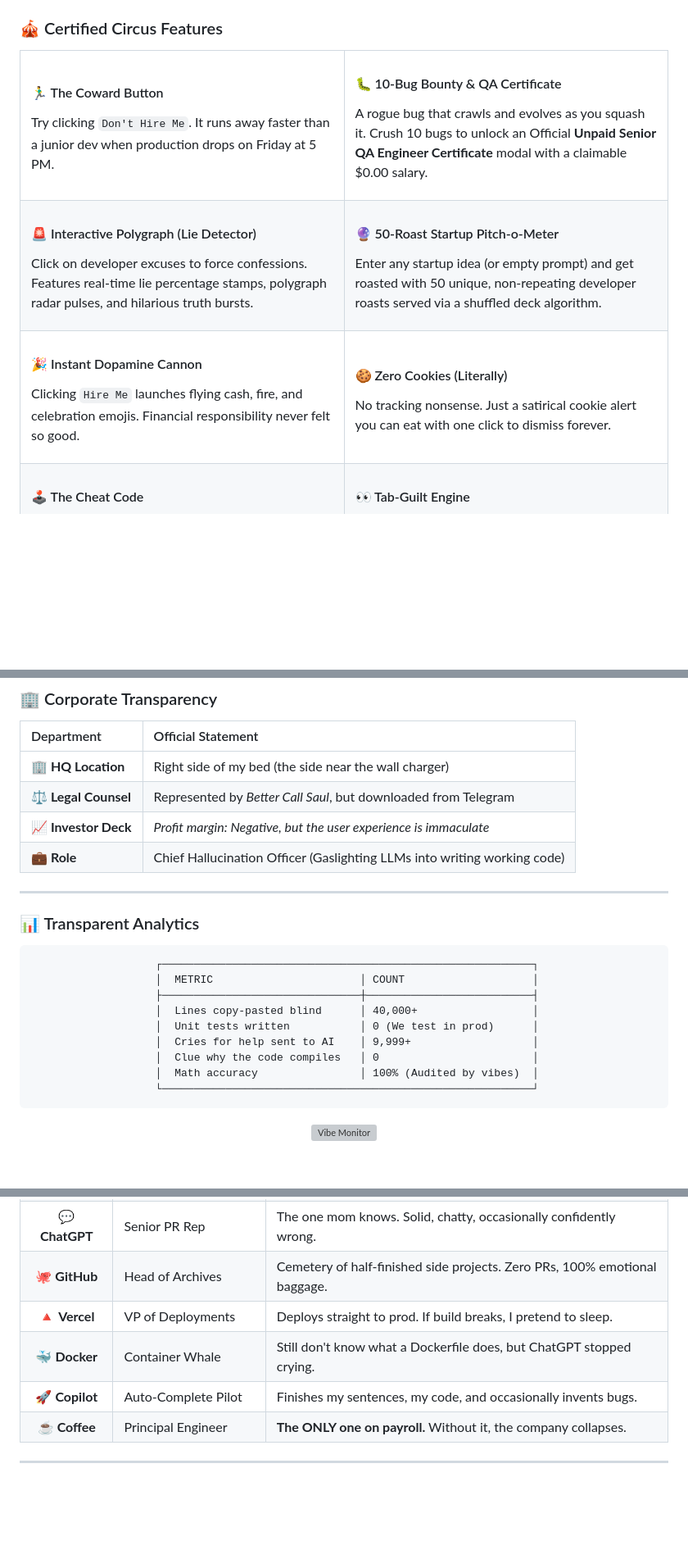
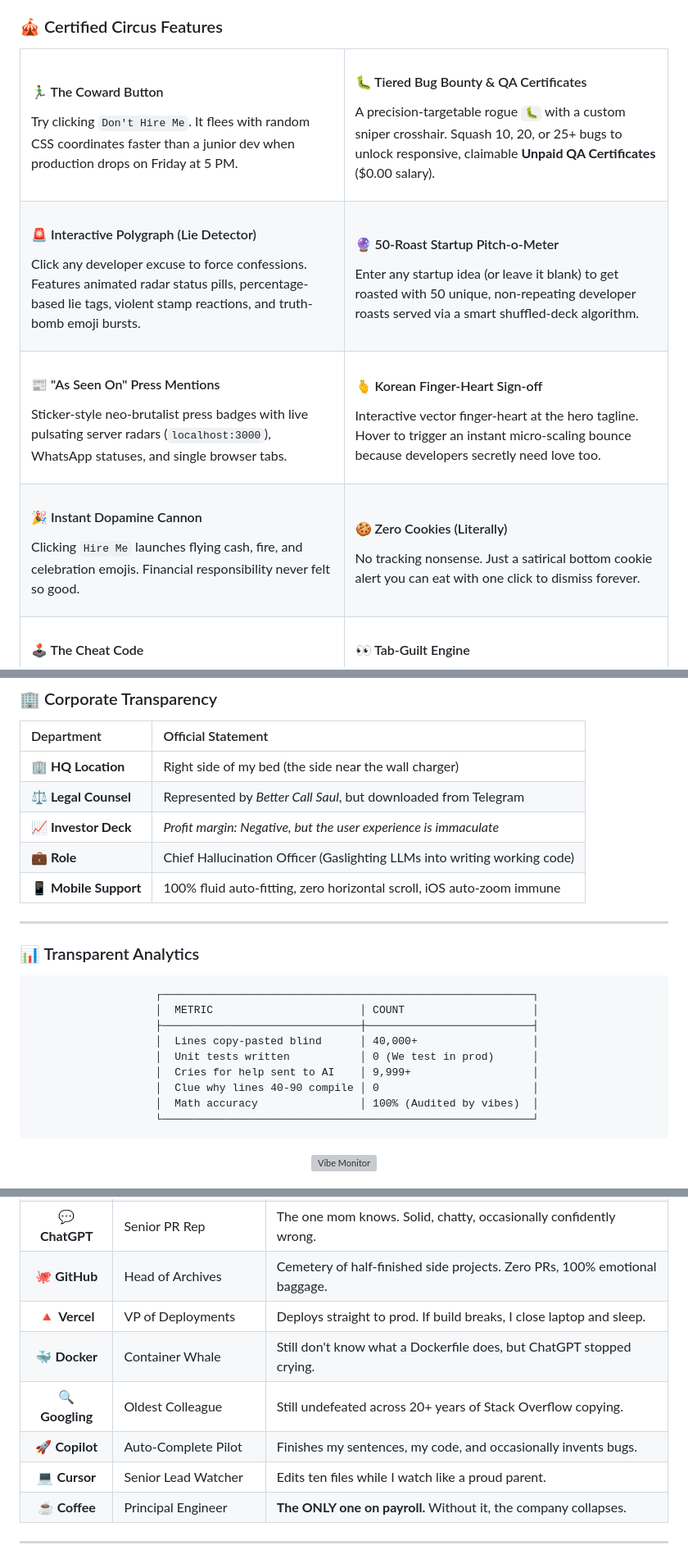
Before and after one commit to kaileyventures/YallahHabibi, a Markdown page: README.md, 3 parts joined by grey strips. Shown at 82% size. Rendered like a GitHub page; blank space fills up the shorter version; grey boxes are pictures that could not be loaded.

Commit message:
docs: update feature descriptions and stats in README

````diff
--- a/README.md
+++ b/README.md
@@ -73,21 +73,31 @@ YallahHabibi/
   <tr>
     <td width="50%">
       <h4>🏃‍♂️ The Coward Button</h4>
-      <p>Try clicking <code>Don't Hire Me</code>. It runs away faster than a junior dev when production drops on Friday at 5 PM.</p>
+      <p>Try clicking <code>Don't Hire Me</code>. It flees with random CSS coordinates faster than a junior dev when production drops on Friday at 5 PM.</p>
     </td>
     <td width="50%">
-      <h4>🐛 10-Bug Bounty & QA Certificate</h4>
-      <p>A rogue bug that crawls and evolves as you squash it. Crush 10 bugs to unlock an Official <b>Unpaid Senior QA Engineer Certificate</b> modal with a claimable $0.00 salary.</p>
+      <h4>🐛 Tiered Bug Bounty & QA Certificates</h4>
+      <p>A precision-targetable rogue <code>🐛</code> with a custom sniper crosshair. Squash 10, 20, or 25+ bugs to unlock responsive, claimable <b>Unpaid QA Certificates</b> ($0.00 salary).</p>
     </td>
   </tr>
   <tr>
     <td width="50%">
       <h4>🚨 Interactive Polygraph (Lie Detector)</h4>
-      <p>Click on developer excuses to force confessions. Features real-time lie percentage stamps, polygraph radar pulses, and hilarious truth bursts.</p>
+      <p>Click any developer excuse to force confessions. Features animated radar status pills, percentage-based lie tags, violent stamp reactions, and truth-bomb emoji bursts.</p>
     </td>
     <td width="50%">
       <h4>🔮 50-Roast Startup Pitch-o-Meter</h4>
-      <p>Enter any startup idea (or empty prompt) and get roasted with 50 unique, non-repeating developer roasts served via a shuffled deck algorithm.</p>
+      <p>Enter any startup idea (or leave it blank) to get roasted with 50 unique, non-repeating developer roasts served via a smart shuffled-deck algorithm.</p>
+    </td>
+  </tr>
+  <tr>
+    <td width="50%">
+      <h4>📰 "As Seen On" Press Mentions</h4>
+      <p>Sticker-style neo-brutalist press badges with live pulsating server radars (<code>localhost:3000</code>), WhatsApp statuses, and single browser tabs.</p>
+    </td>
+    <td width="50%">
+      <h4>🫰 Korean Finger-Heart Sign-off</h4>
+      <p>Interactive vector finger-heart at the hero tagline. Hover to trigger an instant micro-scaling bounce because developers secretly need love too.</p>
     </td>
   </tr>
   <tr>
@@ -97,7 +107,7 @@ YallahHabibi/
     </td>
     <td width="50%">
       <h4>🍪 Zero Cookies (Literally)</h4>
-      <p>No tracking nonsense. Just a satirical cookie alert you can eat with one click to dismiss forever.</p>
+      <p>No tracking nonsense. Just a satirical bottom cookie alert you can eat with one click to dismiss forever.</p>
     </td>
   </tr>
   <tr>
@@ -122,6 +132,7 @@ YallahHabibi/
 | **⚖️ Legal Counsel** | Represented by *Better Call Saul*, but downloaded from Telegram |
 | **📈 Investor Deck** | *Profit margin: Negative, but the user experience is immaculate* |
 | **💼 Role** | Chief Hallucination Officer (Gaslighting LLMs into writing working code) |
+| **📱 Mobile Support** | 100% fluid auto-fitting, zero horizontal scroll, iOS auto-zoom immune |
 
 ---
 
@@ -136,7 +147,7 @@ YallahHabibi/
  │  Lines copy-pasted blind      │ 40,000+                  │
  │  Unit tests written           │ 0 (We test in prod)      │
  │  Cries for help sent to AI    │ 9,999+                   │
- │  Clue why the code compiles   │ 0                        │
+ │  Clue why lines 40-90 compile │ 0                        │
  │  Math accuracy                │ 100% (Audited by vibes)  │
  └──────────────────────────────────────────────────────────┘
 ```
@@ -160,9 +171,11 @@ YallahHabibi/
 | ♊ **Gemini** | VP of Second Opinions | Consulted when Claude says *"bro, that's a terrible idea"*. |
 | 💬 **ChatGPT** | Senior PR Rep | The one mom knows. Solid, chatty, occasionally confidently wrong. |
 | 🐙 **GitHub** | Head of Archives | Cemetery of half-finished side projects. Zero PRs, 100% emotional baggage. |
-| 🔺 **Vercel** | VP of Deployments | Deploys straight to prod. If build breaks, I pretend to sleep. |
+| 🔺 **Vercel** | VP of Deployments | Deploys straight to prod. If build breaks, I close laptop and sleep. |
 | 🐳 **Docker** | Container Whale | Still don't know what a Dockerfile does, but ChatGPT stopped crying. |
+| 🔍 **Googling** | Oldest Colleague | Still undefeated across 20+ years of Stack Overflow copying. |
 | 🚀 **Copilot** | Auto-Complete Pilot | Finishes my sentences, my code, and occasionally invents bugs. |
+| 💻 **Cursor** | Senior Lead Watcher | Edits ten files while I watch like a proud parent. |
 | ☕ **Coffee** | Principal Engineer | **The ONLY one on payroll.** Without it, the company collapses. |
 
 </div>
````
